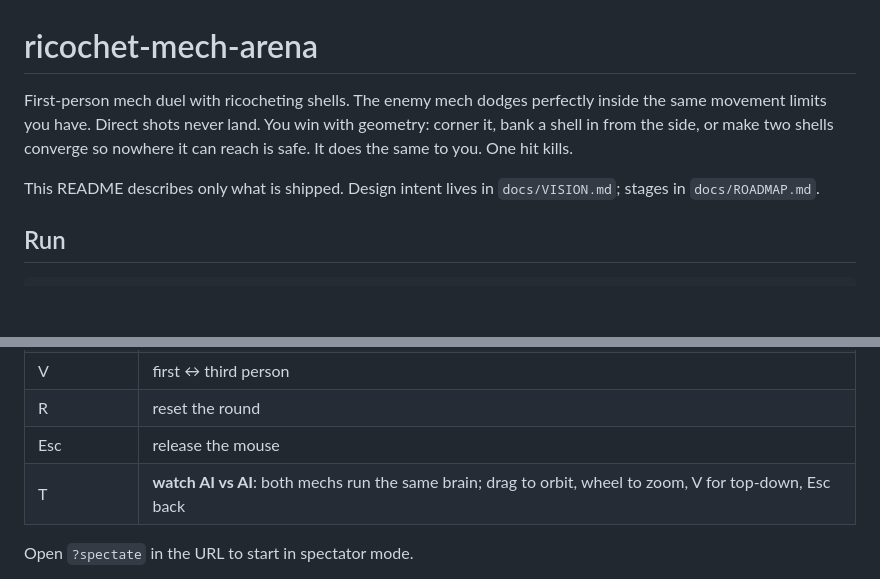
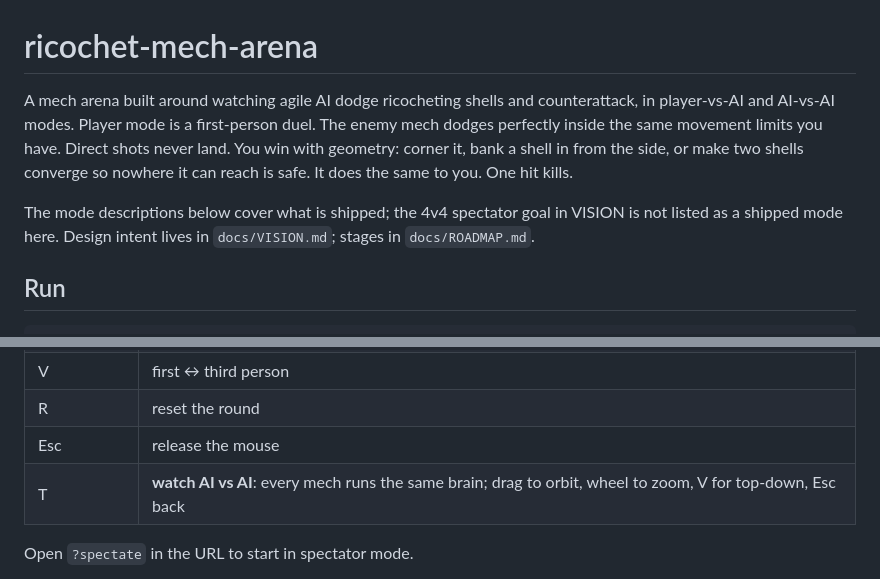
Before and after one commit to Quarkgluonmixture/ricochet-mech-arena, a Markdown page: README.md, 2 parts joined by grey strips. Drawn GitHub-style; blank space fills up the shorter version.

Commit message:
docs: align confirmed vision and document authorities
Co-Authored-By: Codex <noreply@openai.com>

```diff
--- a/README.md
+++ b/README.md
@@ -1,10 +1,11 @@
 # ricochet-mech-arena
 
-First-person mech duel with ricocheting shells. The enemy mech dodges perfectly inside the same movement
+A mech arena built around watching agile AI dodge ricocheting shells and counterattack, in player-vs-AI
+and AI-vs-AI modes. Player mode is a first-person duel. The enemy mech dodges perfectly inside the same movement
 limits you have. Direct shots never land. You win with geometry: corner it, bank a shell in from the side,
 or make two shells converge so nowhere it can reach is safe. It does the same to you. One hit kills.
 
-This README describes only what is shipped. Design intent lives in `docs/VISION.md`; stages in `docs/ROADMAP.md`.
+The mode descriptions below cover what is shipped; the 4v4 spectator goal in VISION is not listed as a shipped mode here. Design intent lives in `docs/VISION.md`; stages in `docs/ROADMAP.md`.
 
 ## Run
 
@@ -26,7 +27,7 @@ npm run build    # tsc + vite → dist/
 | V | first ↔ third person |
 | R | reset the round |
 | Esc | release the mouse |
-| T | **watch AI vs AI**: both mechs run the same brain; drag to orbit, wheel to zoom, V for top-down, Esc back |
+| T | **watch AI vs AI**: every mech runs the same brain; drag to orbit, wheel to zoom, V for top-down, Esc back |
 
 Open `?spectate` in the URL to start in spectator mode.
 
```
Also changed, not shown: docs/VISION.md (+16 -7 lines).
